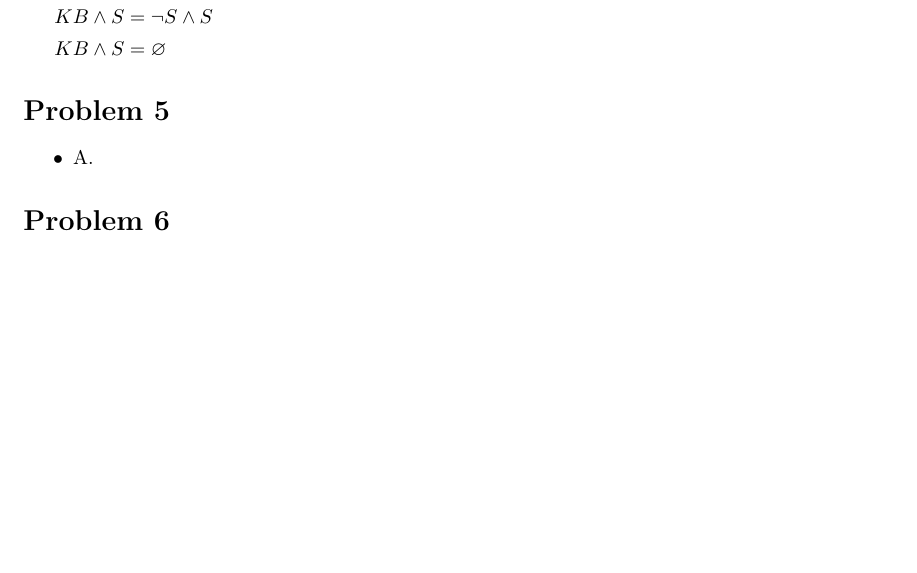
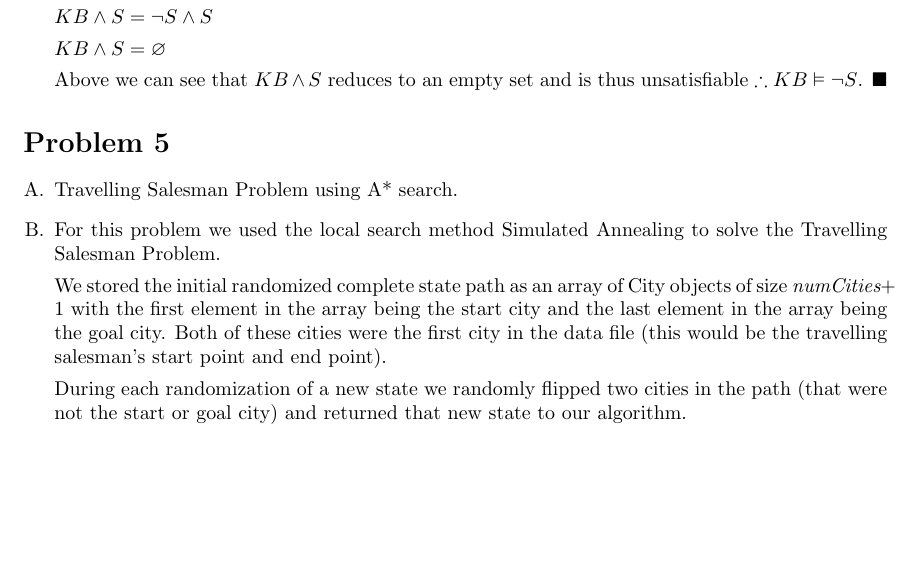
Before and after one commit to arthurquinn/sat-genetic-algorithm, a LaTeX document (report/document.tex): part of page 8 of 9, cut so that both start at the same text, the shorter picture padded with empty space. Compiled offline with pdfLaTeX.

Commit message:
began problem 5

```diff
--- a/report/document.tex
+++ b/report/document.tex
@@ -247,27 +247,26 @@
 
 	$KB \land S = \varnothing$
 
-
-
-
-
-
-
-
-
-
-
-
-
-
+	Above we can see that $KB \land S$ reduces to an empty set and is thus unsatisfiable $\therefore KB \vDash \neg S$. $\blacksquare$
 
 	\end{enumerate}
 
 	\section*{Problem 5}
-	\begin{itemize}
+	\begin{enumerate}[A.]
+
 		\item
-		A.
-	\end{itemize}
+
+		Travelling Salesman Problem using A* search.
+
+		\item
+
+		For this problem we used the local search method Simulated Annealing to solve the Travelling Salesman Problem.
+
+		We stored the initial randomized complete state path as an array of City objects of size $\textit{numCities} + 1$ with the first element in the array being the start city and the last element in the array being the goal city. Both of these cities were the first city in the data file (this would be the travelling salesman's start point and end point).
+
+		During each randomization of a new state we randomly flipped two cities in the path (that were not the start or goal city) and returned that new state to our algorithm.
+
+	\end{enumerate}
 
 	\section*{Problem 6}
 	\begin{itemize}
```
Also changed, not shown: report/averagetimes_temp10000_cr003.png (added), report/averagetimes_temp10000_cr030.png (added), report/averagetimes_temp10000_cr300.png (added), report/averagetimes_temp1000_cr003.png (added), report/averagetimes_temp500_cr003.png (added), report/document.pdf, 2 other files.
